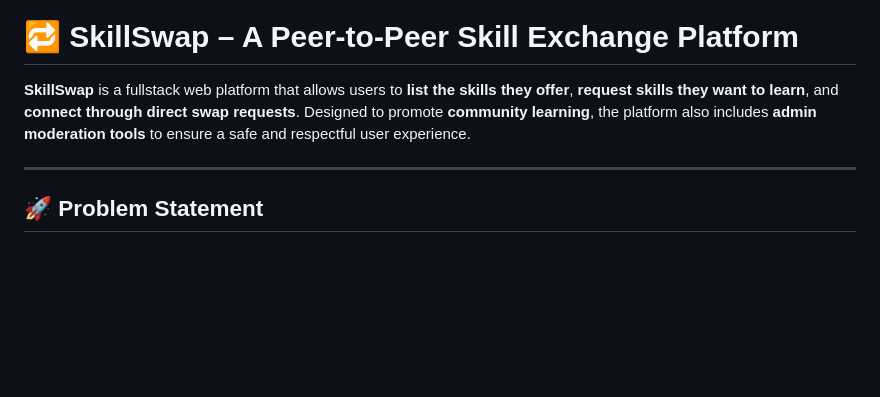
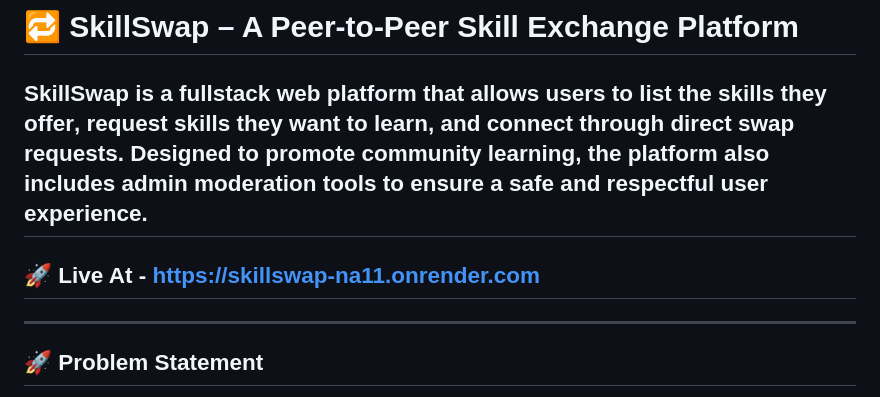
Before and after one commit to Kavita-Yadav11/SkillSwap, a Markdown page: README.md, the part around the change. GitHub-like rendering; blank space fills up the shorter version.

```diff
--- a/README.md
+++ b/README.md
@@ -1,6 +1,9 @@
 # 🔁 SkillSwap – A Peer-to-Peer Skill Exchange Platform
 
 **SkillSwap** is a fullstack web platform that allows users to **list the skills they offer**, **request skills they want to learn**, and **connect through direct swap requests**. Designed to promote **community learning**, the platform also includes **admin moderation tools** to ensure a safe and respectful user experience.
+---
+
+## 🚀 Live At - https://skillswap-na11.onrender.com
 
 ---
 
```
